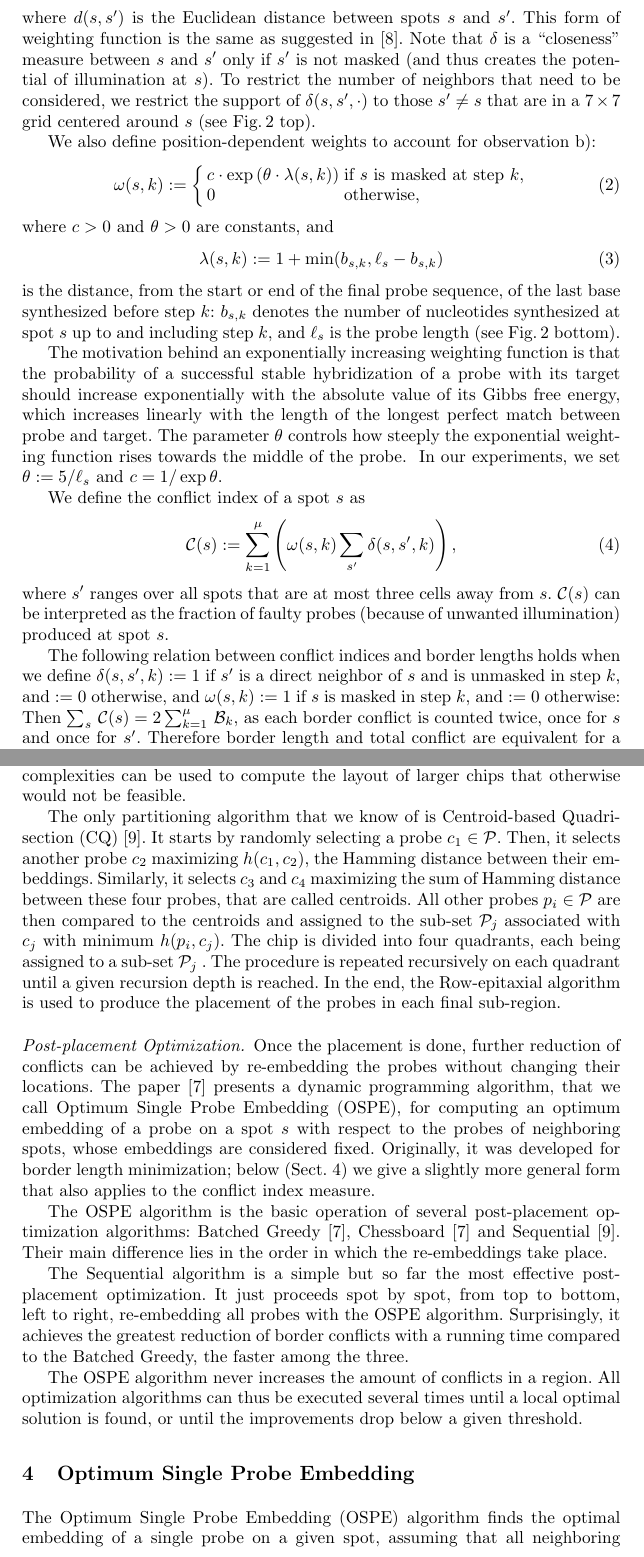
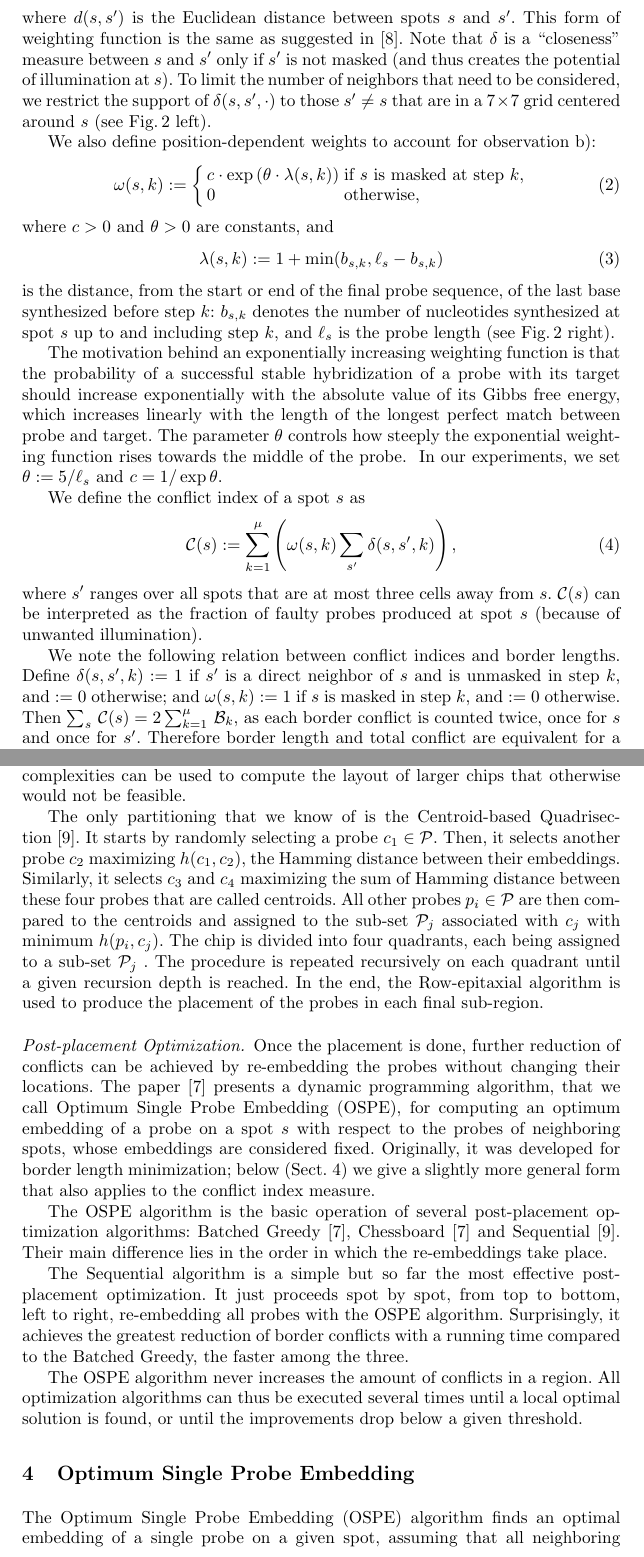
Before and after one commit to scarvalhojr/wabi2006, a LaTeX thesis (src/wabi2006.tex): two parts of pages 4 and 6 of 12, joined at a grey line, cut so that both start at the same text. Compiled offline with pdfLaTeX.

Commit message:
only minor changes

```diff
--- a/src/wabi2006.tex
+++ b/src/wabi2006.tex
@@ -215,10 +215,10 @@ This form of weighting function is the same as suggested in
 \cite{KAHNG03A}.  Note that $\delta$ is a ``closeness'' measure
 between $s$ and $s'$ only if $s'$ is
 not masked (and thus creates the potential of illumination at $s$). To
-restrict the number of neighbors that need to be considered, we
+limit the number of neighbors that need to be considered, we
 restrict the support of $\delta(s,s',\cdot)$ to those $s'\neq s$ that
 are in a $7\times 7$ grid centered around $s$ (see
-Fig.\,\ref{fig:conflictindex}~top).
+Fig.\,\ref{fig:conflictindex}~left).
 
 
 We also define position-dependent weights to account for observation b):
@@ -243,7 +243,7 @@ is the distance, from the start or end of the final probe sequence, of the
 last base synthesized before step $k$: $b_{s,k}$ denotes the number of
 nucleotides synthesized at spot~$s$ up to and including step~$k$, and
 $\ell_s$ is the probe length (see Fig.\,\ref{fig:conflictindex}
-bottom).
+right).
 
 The motivation behind an exponentially increasing weighting function is that
 the probability of a successful stable hybridization of a probe with its
@@ -269,7 +269,7 @@ We define the conflict index of a spot $s$ as
 %%
 where $s'$ ranges over all spots that are at most three cells away
 from $s$.  $\mathcal{C}(s)$ can be interpreted as the fraction of
-faulty probes (because of unwanted illumination) produced at spot $s$.
+faulty probes produced at spot $s$ (because of unwanted illumination).
 
 \begin{figure}
 \centerline{
@@ -309,10 +309,10 @@ faulty probes (because of unwanted illumination) produced at spot $s$.
 \label{fig:conflictindex}
 \end{figure}
 
-The following relation between conflict indices and border lengths holds when
-we define $\delta(s,s',k):=1$ if $s'$ is a direct neighbor of $s$ and is
-unmasked in step $k$, and $:=0$ otherwise, and $\omega(s,k):=1$ if $s$ is
-masked in step $k$, and $:=0$ otherwise: Then $\sum_s\, \mathcal{C}(s) = 2
+We note the following relation between conflict indices and border lengths.
+Define $\delta(s,s',k):=1$ if $s'$ is a direct neighbor of $s$ and is
+unmasked in step $k$, and $:=0$ otherwise; and $\omega(s,k):=1$ if $s$ is
+masked in step $k$, and $:=0$ otherwise. Then $\sum_s\, \mathcal{C}(s) = 2
 \sum_{k=1}^\mu\, \mathcal{B}_k$, as each border conflict is counted twice,
 once for $s$ and once for $s'$. Therefore border length and total conflict are
 equivalent for a particular choice of $\delta$ and $\omega$. For our
@@ -412,12 +412,12 @@ final solution. In this way, algorithms with non-linear time or space
 complexities can be used to compute the layout of larger chips that otherwise
 would not be feasible.
 
-The only partitioning algorithm that we know of is Centroid-based
-Quadrisection (CQ)~\cite{KAHNG03B}. It starts by randomly selecting a probe
+The only partitioning that we know of is the Centroid-based
+Quadrisection~\cite{KAHNG03B}. It starts by randomly selecting a probe
 $c_1 \in \mathcal{P}$. Then, it selects another probe $c_2$ maximizing
 $h(c_1,c_2)$, the Hamming distance between their embeddings. Similarly, it
 selects $c_3$ and $c_4$ maximizing the sum of Hamming distance between these
-four probes, that are called centroids. All other probes $p_i \in \mathcal{P}$
+four probes that are called centroids. All other probes $p_i \in \mathcal{P}$
 are then compared to the centroids and assigned to the sub-set $\mathcal{P}_j$
 associated with $c_j$ with minimum $h(p_i,c_j)$. The chip is divided into four
 quadrants, each being assigned to a sub-set $\mathcal{P}_j$ .  The procedure
@@ -474,7 +474,7 @@ threshold.
 \section{Optimum Single Probe Embedding}
 \label{sec:ospe}
 
-The Optimum Single Probe Embedding (OSPE) algorithm finds the optimal
+The Optimum Single Probe Embedding (OSPE) algorithm finds an optimal
 embedding of a single probe on a given spot, assuming that all neighboring
 embeddings are fixed. It can be seen as a special case of a global alignment
 between the probe sequence $p$ of length $\ell$ and the deposition sequence
```
Also changed, not shown: src/wabi2006.tex (16 more changed lines).
